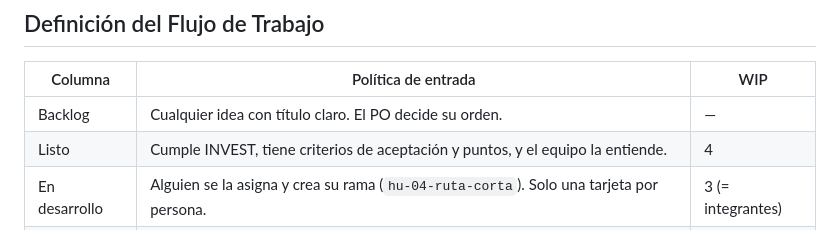
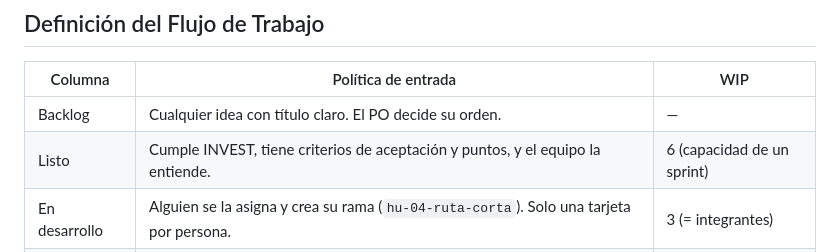
Before and after one commit to mamalon104366/unipaz360, a Markdown page: README.md, the part around the change. Rendered like a GitHub page.

Commit message:
docs: límite WIP de Listo igual a la capacidad del sprint

```diff
--- a/README.md
+++ b/README.md
@@ -104,7 +104,7 @@ El backlog vive en el **[tablero del proyecto](../../projects)**. Tiene 18 eleme
 | Columna | Política de entrada | WIP |
 |---|---|---|
 | Backlog | Cualquier idea con título claro. El PO decide su orden. | — |
-| Listo | Cumple INVEST, tiene criterios de aceptación y puntos, y el equipo la entiende. | 4 |
+| Listo | Cumple INVEST, tiene criterios de aceptación y puntos, y el equipo la entiende. | 6 (capacidad de un sprint) |
 | En desarrollo | Alguien se la asigna y crea su rama (`hu-04-ruta-corta`). Solo una tarjeta por persona. | 3 (= integrantes) |
 | En revisión | Hay un PR abierto que enlaza el issue (`Closes #N`) y `flutter analyze` está limpio. | 2 |
 | En dispositivo | PR aprobado por otra persona; el APK de la rama está instalado en un Android físico y probado **en modo avión**. | 2 |
```
